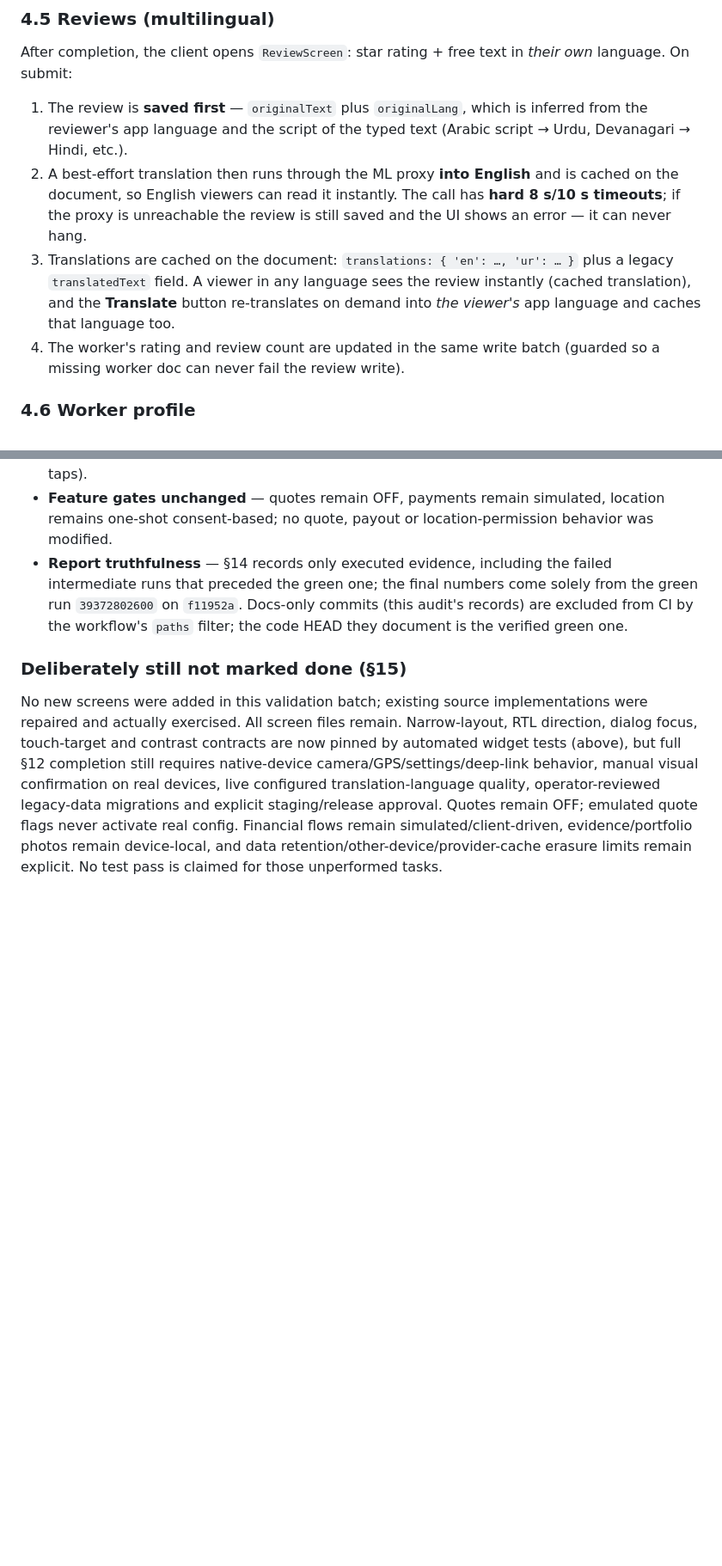
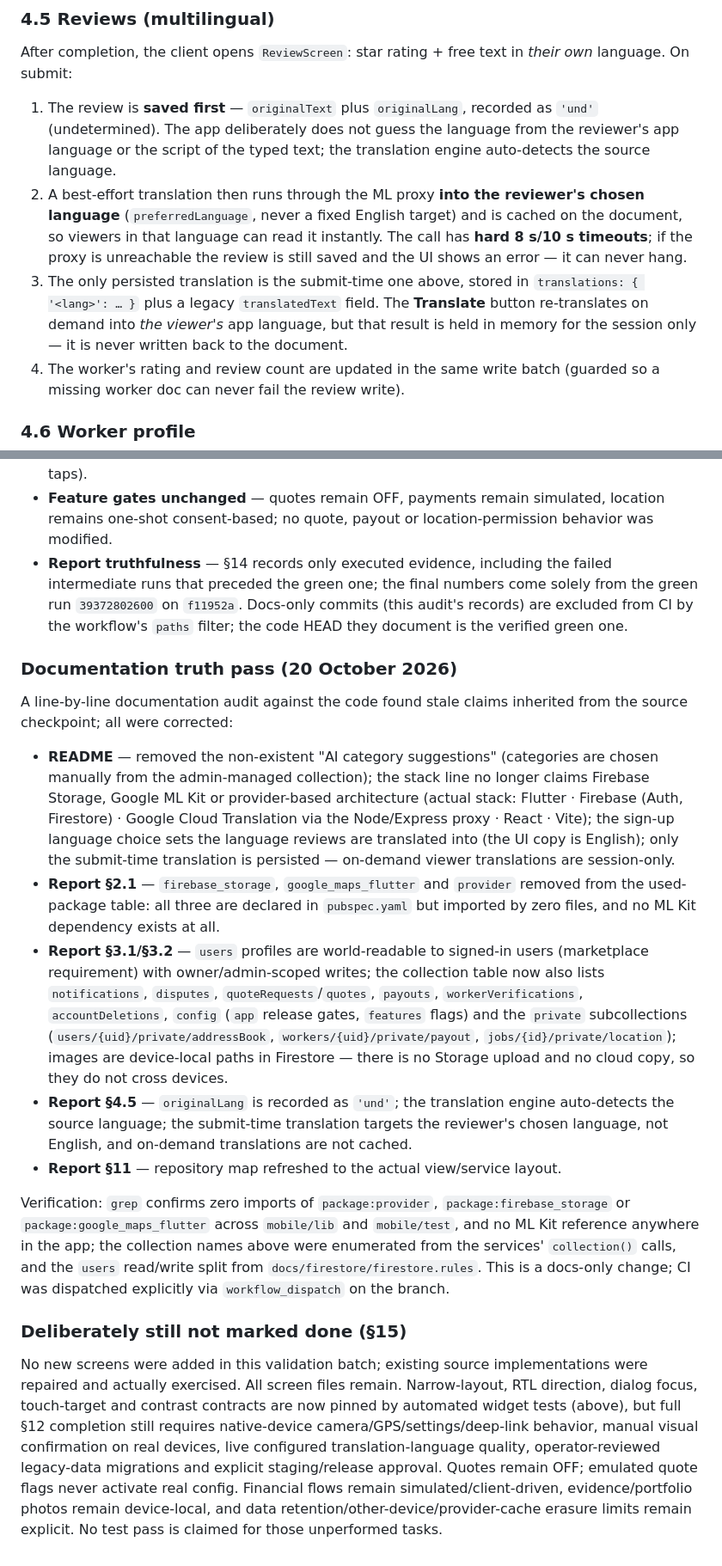
Before and after one commit to MesumAbbas1212/Quick-Fix, a Markdown page: QuickFix-Technical-Report.md, 2 parts joined by grey strips. Shown at 86% size. Rendered like a GitHub page; blank space fills up the shorter version.

```diff
--- a/QuickFix-Technical-Report.md
+++ b/QuickFix-Technical-Report.md
@@ -189,18 +210,22 @@ attachments, and **location sharing** (Section 5.2).
 After completion, the client opens `ReviewScreen`: star rating + free text
 in *their own* language. On submit:
 
-1. The review is **saved first** — `originalText` plus `originalLang`, which
-   is inferred from the reviewer's app language and the script of the typed
-   text (Arabic script → Urdu, Devanagari → Hindi, etc.).
-2. A best-effort translation then runs through the ML proxy **into English**
-   and is cached on the document, so English viewers can read it instantly.
-   The call has **hard 8 s/10 s timeouts**; if the proxy is unreachable the
-   review is still saved and the UI shows an error — it can never hang.
-3. Translations are cached on the document: `translations: { 'en': …, 'ur': … }`
-   plus a legacy `translatedText` field. A viewer in any language sees the
-   review instantly (cached translation), and the **Translate** button
-   re-translates on demand into *the viewer's* app language and caches that
-   language too.
+1. The review is **saved first** — `originalText` plus `originalLang`,
+   recorded as `'und'` (undetermined). The app deliberately does not
+   guess the language from the reviewer's app language or the script
+   of the typed text; the translation engine auto-detects the source
+   language.
+2. A best-effort translation then runs through the ML proxy **into the
+   reviewer's chosen language** (`preferredLanguage`, never a fixed
+   English target) and is cached on the document, so viewers in that
+   language can read it instantly. The call has **hard 8 s/10 s
+   timeouts**; if the proxy is unreachable the review is still saved
+   and the UI shows an error — it can never hang.
+3. The only persisted translation is the submit-time one above, stored
+   in `translations: { '<lang>': … }` plus a legacy `translatedText`
+   field. The **Translate** button re-translates on demand into
+   *the viewer's* app language, but that result is held in memory for
+   the session only — it is never written back to the document.
 4. The worker's rating and review count are updated in the same write batch
    (guarded so a missing worker doc can never fail the review write).
 
@@ -1050,6 +1080,49 @@ constraints on the full `c4f1432..HEAD` diff:
   filter; the code HEAD they document is the verified green
   one.
 
+### Documentation truth pass (20 October 2026)
+
+A line-by-line documentation audit against the code found stale
+claims inherited from the source checkpoint; all were corrected:
+
+- **README** — removed the non-existent "AI category suggestions"
+  (categories are chosen manually from the admin-managed
+  collection); the stack line no longer claims Firebase Storage,
+  Google ML Kit or provider-based architecture (actual stack:
+  Flutter · Firebase (Auth, Firestore) · Google Cloud Translation
+  via the Node/Express proxy · React · Vite); the sign-up
+  language choice sets the language reviews are translated into
+  (the UI copy is English); only the submit-time translation is
+  persisted — on-demand viewer translations are session-only.
+- **Report §2.1** — `firebase_storage`, `google_maps_flutter` and
+  `provider` removed from the used-package table: all three are
+  declared in `pubspec.yaml` but imported by zero files, and no
+  ML Kit dependency exists at all.
+- **Report §3.1/§3.2** — `users` profiles are world-readable to
+  signed-in users (marketplace requirement) with owner/admin-scoped
+  writes; the collection table now also lists `notifications`,
+  `disputes`, `quoteRequests`/`quotes`, `payouts`,
+  `workerVerifications`, `accountDeletions`, `config` (`app`
+  release gates, `features` flags) and the `private` subcollections
+  (`users/{uid}/private/addressBook`, `workers/{uid}/private/payout`,
+  `jobs/{id}/private/location`); images are device-local paths in
+  Firestore — there is no Storage upload and no cloud copy, so
+  they do not cross devices.
+- **Report §4.5** — `originalLang` is recorded as `'und'`; the
+  translation engine auto-detects the source language; the
+  submit-time translation targets the reviewer's chosen language,
+  not English, and on-demand translations are not cached.
+- **Report §11** — repository map refreshed to the actual
+  view/service layout.
+
+Verification: `grep` confirms zero imports of `package:provider`,
+`package:firebase_storage` or `package:google_maps_flutter` across
+`mobile/lib` and `mobile/test`, and no ML Kit reference anywhere in
+the app; the collection names above were enumerated from the
+services' `collection()` calls, and the `users` read/write split
+from `docs/firestore/firestore.rules`. This is a docs-only change;
+CI was dispatched explicitly via `workflow_dispatch` on the branch.
+
 ### Deliberately still not marked done (§15)
 
 No new screens were added in this validation batch; existing source implementations
```
Also changed, not shown: other parts of QuickFix-Technical-Report.md (+38 -12 lines), README.md (+4 -4 lines).
